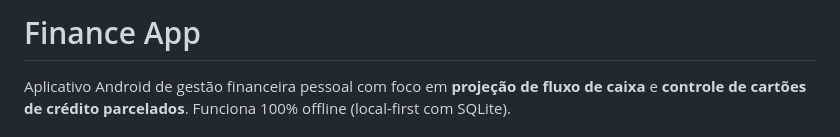
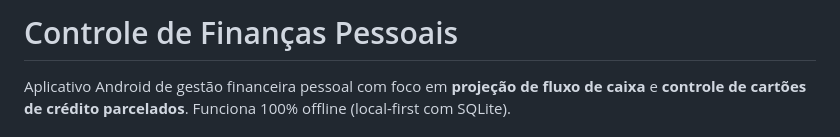
Before and after one commit to DavidQPaiva/Controle-de-Financas-Pessoais, a Markdown page: README.md, the part around the change. Rendered like a GitHub page.

Commit message:
Mudança de nome do app no README.md

```diff
--- a/README.md
+++ b/README.md
@@ -1,4 +1,4 @@
-# Finance App
+# Controle de Finanças Pessoais
 
 Aplicativo Android de gestão financeira pessoal com foco em **projeção de fluxo de caixa** e **controle de cartões de crédito parcelados**. Funciona 100% offline (local-first com SQLite).
 
```
